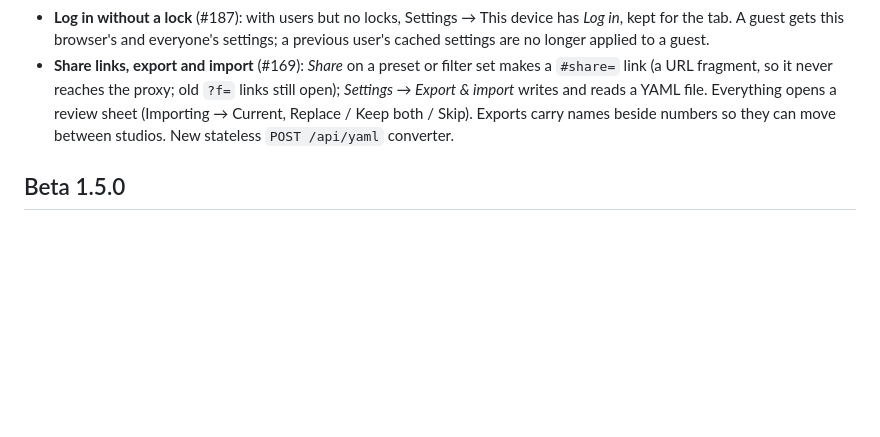
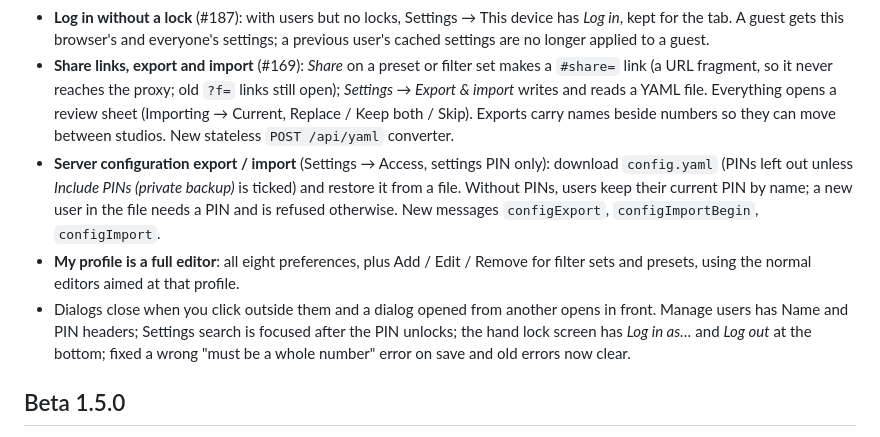
Before and after one commit to sethdotfm/sode, a Markdown page: CHANGELOG.md, the part around the change. Drawn GitHub-style; blank space fills up the shorter version.

```diff
--- a/CHANGELOG.md
+++ b/CHANGELOG.md
@@ -8,6 +8,9 @@ Newest first. Each release also has notes on [GitHub](https://github.com/sethdot
 - **Locks and auto-lock** moved from the Users dialog into **Settings → Access**, saved by the main Save and changed only with the settings PIN. A Settings save that leaves them out keeps them.
 - **Log in without a lock** (#187): with users but no locks, Settings → This device has *Log in*, kept for the tab. A guest gets this browser's and everyone's settings; a previous user's cached settings are no longer applied to a guest.
 - **Share links, export and import** (#169): *Share* on a preset or filter set makes a `#share=` link (a URL fragment, so it never reaches the proxy; old `?f=` links still open); *Settings → Export & import* writes and reads a YAML file. Everything opens a review sheet (Importing → Current, Replace / Keep both / Skip). Exports carry names beside numbers so they can move between studios. New stateless `POST /api/yaml` converter.
+- **Server configuration export / import** (Settings → Access, settings PIN only): download `config.yaml` (PINs left out unless *Include PINs (private backup)* is ticked) and restore it from a file. Without PINs, users keep their current PIN by name; a new user in the file needs a PIN and is refused otherwise. New messages `configExport`, `configImportBegin`, `configImport`.
+- **My profile is a full editor**: all eight preferences, plus Add / Edit / Remove for filter sets and presets, using the normal editors aimed at that profile.
+- Dialogs close when you click outside them and a dialog opened from another opens in front. Manage users has Name and PIN headers; Settings search is focused after the PIN unlocks; the hand lock screen has *Log in as…* and *Log out* at the bottom; fixed a wrong "must be a whole number" error on save and old errors now clear.
 
 ## Beta 1.5.0
 
```
Also changed, not shown: AGENTS.md (+4 -1 lines), README.md (+2 -0 lines).
